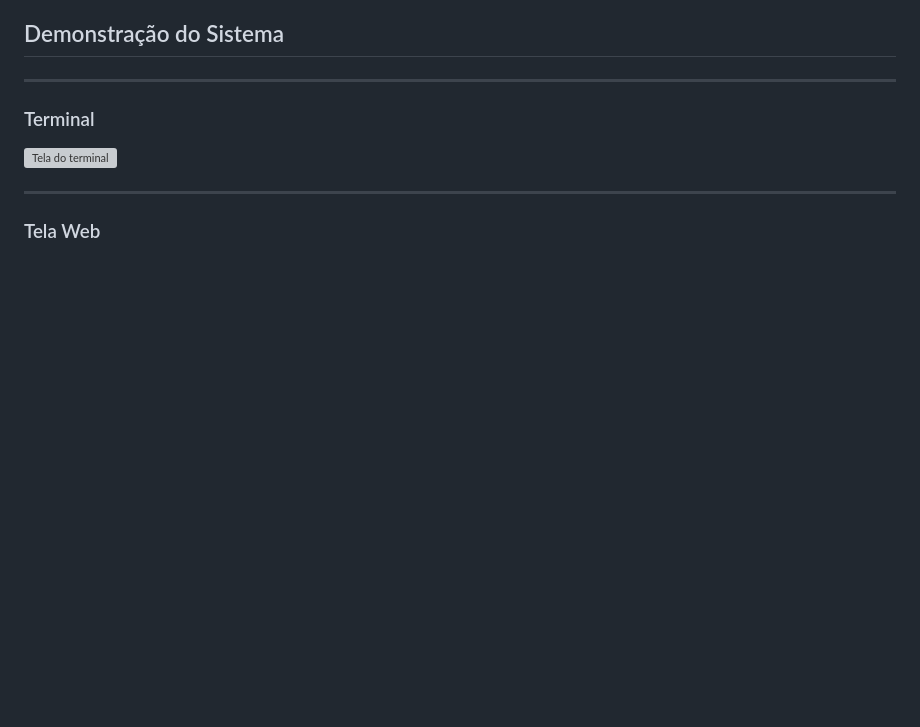
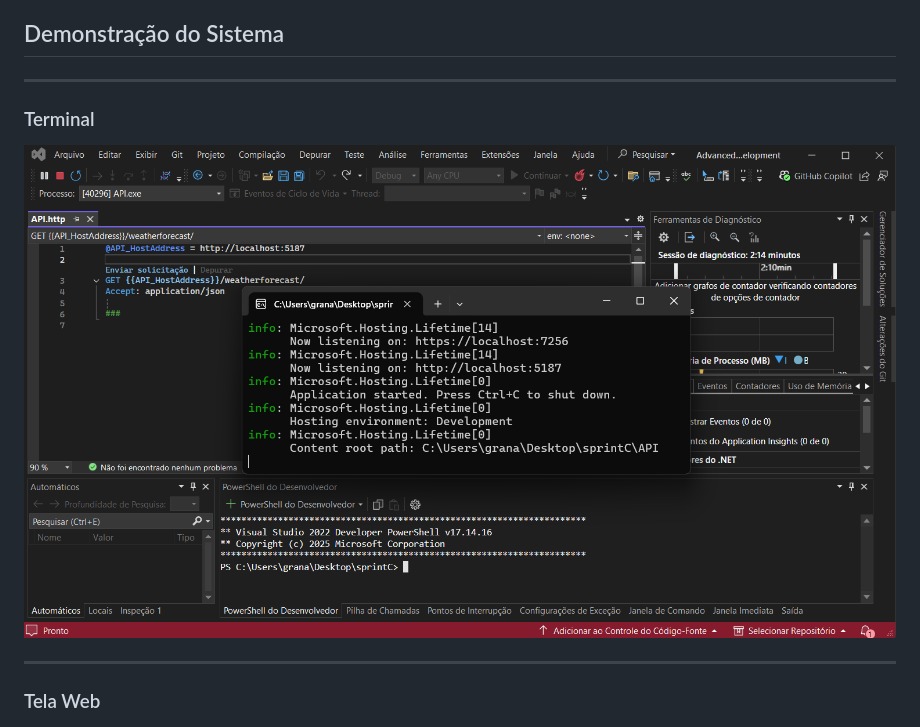
Before and after one commit to fabioeduu/sistema_ordem_servico, a Markdown page: README.md, the part around the change. Rendered like a GitHub page; blank space fills up the shorter version; grey boxes are pictures that could not be loaded.

Commit message:
Fix image path for terminal screenshot in README

```diff
--- a/README.md
+++ b/README.md
@@ -20,7 +20,7 @@ Delimitar o que será desenvolvido e as funcionalidades principais:
 ---
 
 ### Terminal
-![Tela do terminal](assets/img/terminal.png)
+![Tela do terminal](img/terminal.png)
 
 
 ---
```
